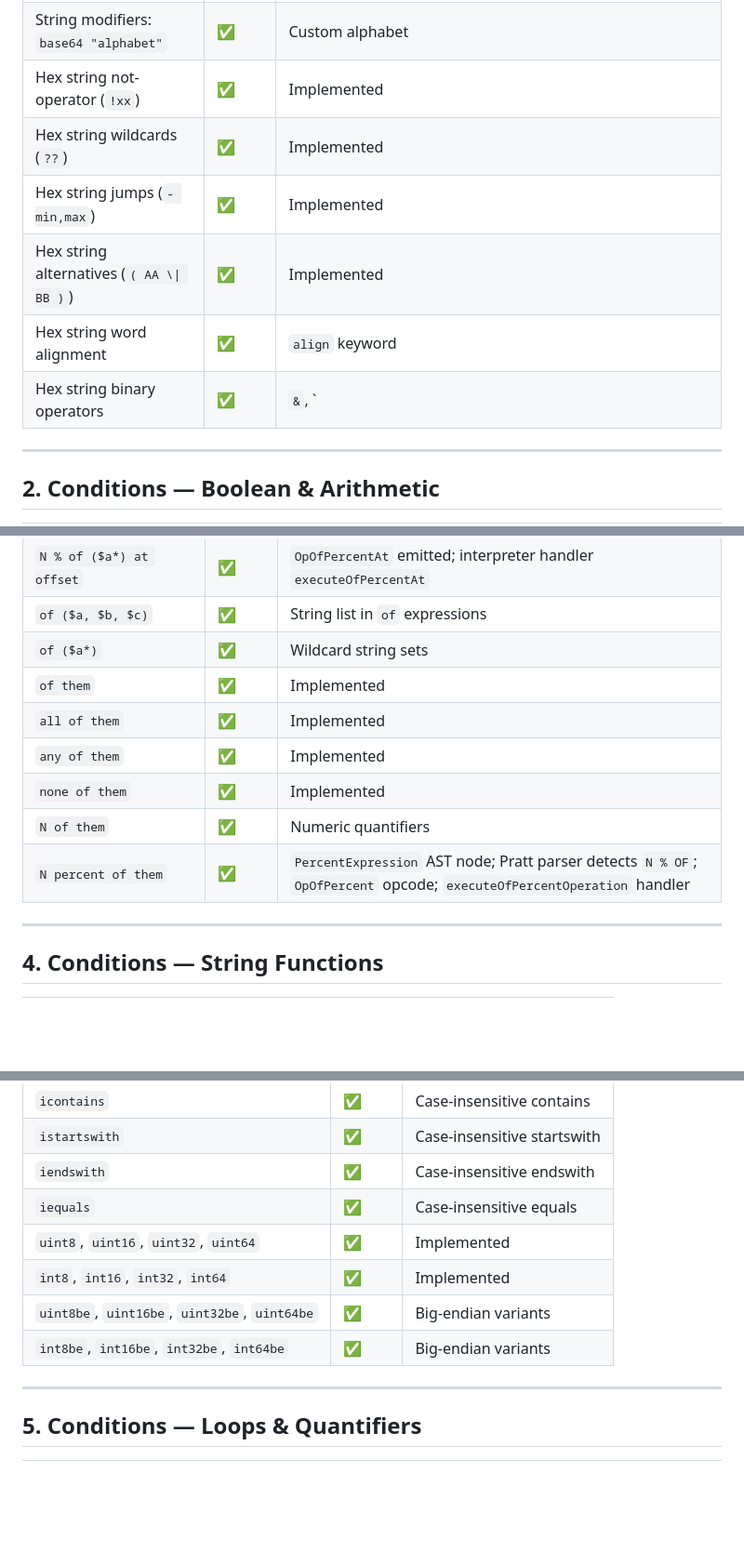
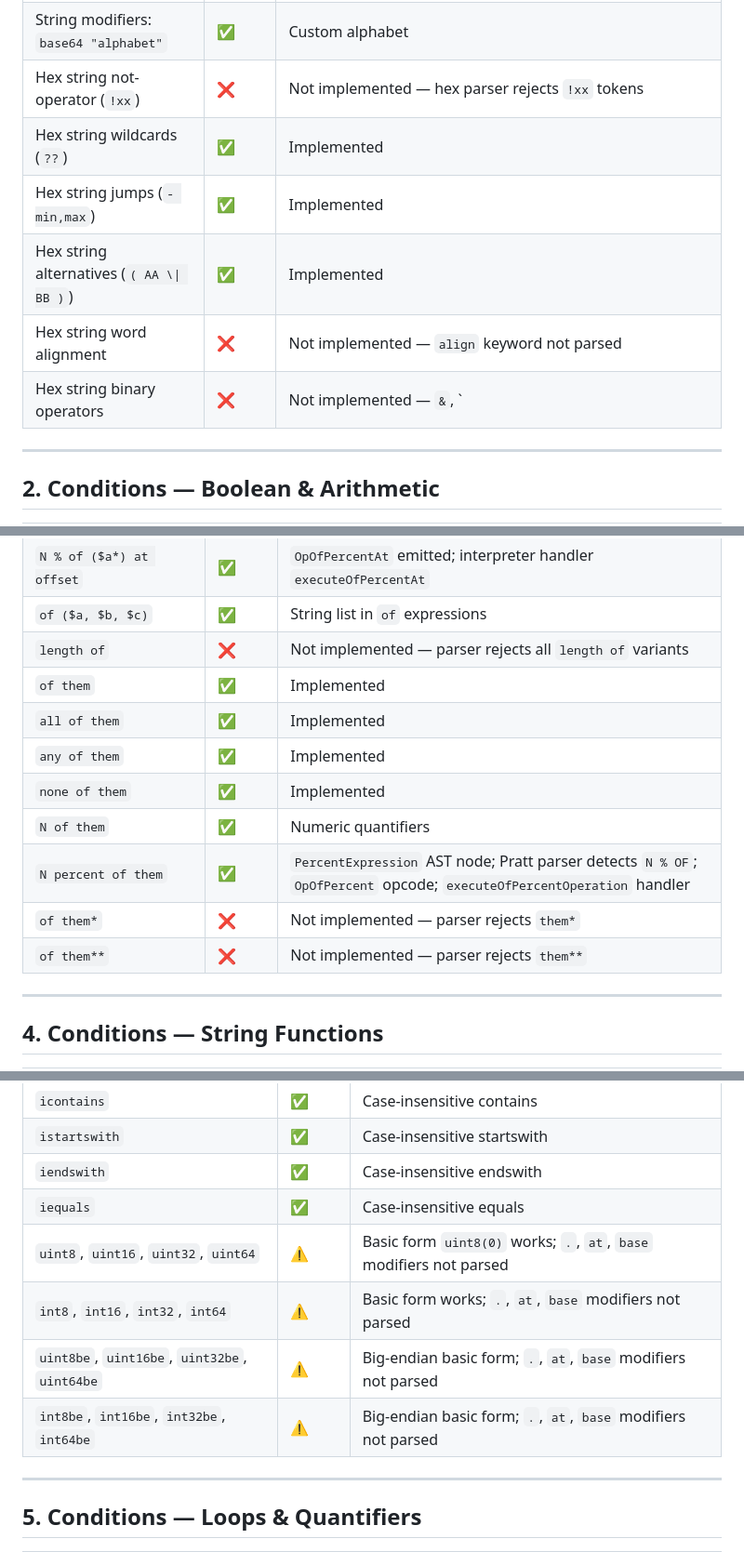
Before and after one commit to cawalch/go-yara, a Markdown page: PLAN_YARA_SPEC_GAPS.md, 3 parts joined by grey strips. Shown at 93% size. GitHub-like rendering; blank space fills up the shorter version.

Commit message:
docs: honest audit of spec compliance — correct falsely marked features
Verified every feature marked as implemented by compiling and
executing test rules. Corrected the following false positives:

- length of: not implemented (parser rejects all variants)
- Hex not-operator (!xx): not implemented (hex parser rejects)
- Hex binary operators (&, |): not implemented (hex parser rejects)
- Hex word alignment: not implemented (align keyword not parsed)
- of them*/them**: not implemented (parser rejects)
- for N i in: not implemented (parser rejects numeric quantifier)
- for any s in ($*): not implemented (parser rejects $*)
- uint8/16/32 modifiers: partial (basic form works, . at base missing)

Updated summary to 12/15 implemented, 4/15 partial, 8/15 missing.

```diff
--- a/PLAN_YARA_SPEC_GAPS.md
+++ b/PLAN_YARA_SPEC_GAPS.md
@@ -30,12 +30,12 @@ This document tracks gaps between go-yara and the official YARA specification (Y
 | String modifiers: `base64` | ✅ | With custom alphabets |
 | String modifiers: `base64wide` | ✅ | With custom alphabets |
 | String modifiers: `base64 "alphabet"` | ✅ | Custom alphabet |
-| Hex string not-operator (`!xx`) | ✅ | Implemented |
+| Hex string not-operator (`!xx`) | ❌ | Not implemented — hex parser rejects `!xx` tokens |
 | Hex string wildcards (`??`) | ✅ | Implemented |
 | Hex string jumps (`- min,max`) | ✅ | Implemented |
 | Hex string alternatives (`( AA \\| BB )`) | ✅ | Implemented |
-| Hex string word alignment | ✅ | `align` keyword |
-| Hex string binary operators | ✅ | `&`, `|` in hex strings |
+| Hex string word alignment | ❌ | Not implemented — `align` keyword not parsed |
+| Hex string binary operators | ❌ | Not implemented — `&`, `|` in hex strings rejected |
 
 ---
 
@@ -78,13 +78,15 @@ This document tracks gaps between go-yara and the official YARA specification (Y
 | `N % of ($a*) in (0..100)` | ✅ | `OpOfPercentIn` emitted; interpreter handler `executeOfPercentIn` |
 | `N % of ($a*) at offset` | ✅ | `OpOfPercentAt` emitted; interpreter handler `executeOfPercentAt` |
 | `of ($a, $b, $c)` | ✅ | String list in `of` expressions |
-| `of ($a*)` | ✅ | Wildcard string sets |
+| `length of` | ❌ | Not implemented — parser rejects all `length of` variants |
 | `of them` | ✅ | Implemented |
 | `all of them` | ✅ | Implemented |
 | `any of them` | ✅ | Implemented |
 | `none of them` | ✅ | Implemented |
 | `N of them` | ✅ | Numeric quantifiers |
 | `N percent of them` | ✅ | `PercentExpression` AST node; Pratt parser detects `N % OF`; `OpOfPercent` opcode; `executeOfPercentOperation` handler |
+| `of them*` | ❌ | Not implemented — parser rejects `them*` |
+| `of them**` | ❌ | Not implemented — parser rejects `them**` |
 
 ---
 
@@ -100,10 +102,10 @@ This document tracks gaps between go-yara and the official YARA specification (Y
 | `istartswith` | ✅ | Case-insensitive startswith |
 | `iendswith` | ✅ | Case-insensitive endswith |
 | `iequals` | ✅ | Case-insensitive equals |
-| `uint8`, `uint16`, `uint32`, `uint64` | ✅ | Implemented |
-| `int8`, `int16`, `int32`, `int64` | ✅ | Implemented |
-| `uint8be`, `uint16be`, `uint32be`, `uint64be` | ✅ | Big-endian variants |
-| `int8be`, `int16be`, `int32be`, `int64be` | ✅ | Big-endian variants |
+| `uint8`, `uint16`, `uint32`, `uint64` | ⚠️ | Basic form `uint8(0)` works; `.`, `at`, `base` modifiers not parsed |
+| `int8`, `int16`, `int32`, `int64` | ⚠️ | Basic form works; `.`, `at`, `base` modifiers not parsed |
+| `uint8be`, `uint16be`, `uint32be`, `uint64be` | ⚠️ | Big-endian basic form; `.`, `at`, `base` modifiers not parsed |
+| `int8be`, `int16be`, `int32be`, `int64be` | ⚠️ | Big-endian basic form; `.`, `at`, `base` modifiers not parsed |
 
 ---
 
```
Also changed, not shown: other parts of PLAN_YARA_SPEC_GAPS.md (+4 -2 lines).
